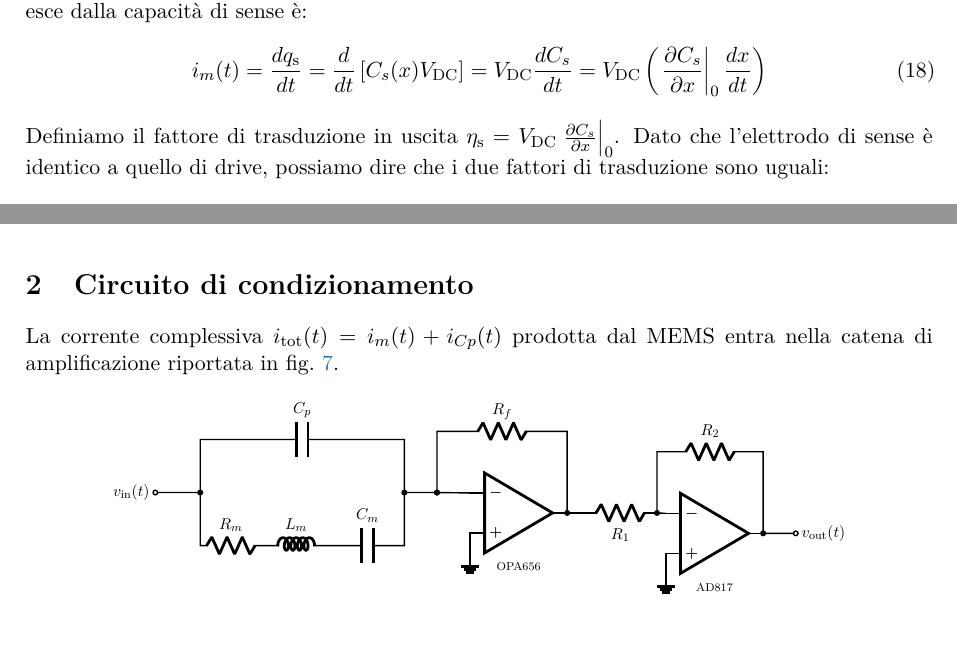
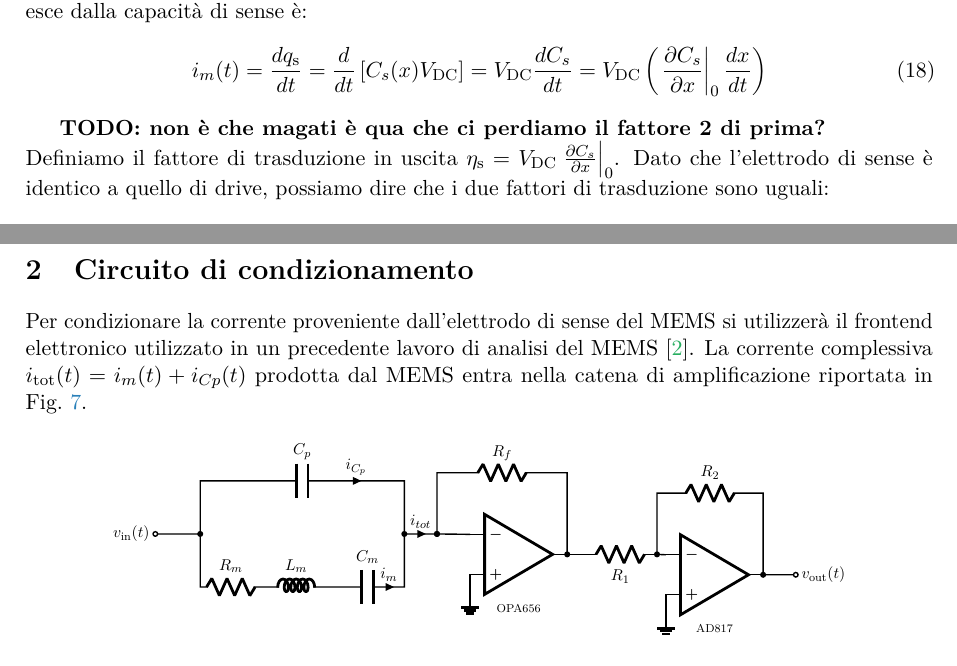
Before and after one commit to lucavnz/progetto_es2m, a LaTeX document (Relazione/relazione.tex): two parts of pages 8 and 10 of 64 before the commit and two parts of pages 8 and 11 of 65 after it, joined at a grey line, cut so that both start at the same text. Compiled offline with pdfLaTeX.

Commit message:
Altre piccole modifiche di stile

```diff
--- a/Relazione/relazione.tex
+++ b/Relazione/relazione.tex
@@ -390,6 +389,8 @@ Quando la trave vibra con velocità $\dot{x}(t) = \frac{dx}{dt}$, la capacità $
 \begin{equation}
     i_m(t) = \frac{d q_{\text{s}}}{dt} = \frac{d}{dt} \left[ C_s(x) V_{\text{DC}} \right] = V_{\text{DC}} \frac{d C_s}{dt} = V_{\text{DC}} \left( \left. \frac{\partial C_s}{\partial x} \right|_0 \frac{dx}{dt} \right)
 \end{equation}
+
+\textbf{TODO: non è che magati è qua che ci perdiamo il fattore 2 di prima?}\\
 Definiamo il fattore di trasduzione in uscita $\eta_{\text{s}} = V_{\text{DC}} \left. \frac{\partial C_s}{\partial x} \right|_0$. Dato che l'elettrodo di sense è identico a quello di drive, possiamo dire che i due fattori di trasduzione sono uguali:
 \begin{equation}
     \eta_{\text{sense}} = \eta_{\text{drive}} = \eta
@@ -515,7 +518,8 @@ Come anticipato precedentemente, nel dispositivo reale sono presenti accoppiamen
 \section{Circuito di condizionamento}
 \label{sec:condizionamento}
 
-La corrente complessiva $i_{\text{tot}}(t) = i_m(t) + i_{Cp}(t)$ prodotta dal MEMS entra nella catena di amplificazione riportata in fig.~\ref{fig:frontend_schema}.
+Per condizionare la corrente proveniente dall'elettrodo di sense del MEMS si utilizzerà il frontend elettronico utilizzato in un precedente lavoro di analisi del MEMS \cite{nastro2026}.
+La corrente complessiva $i_{\text{tot}}(t) = i_m(t) + i_{Cp}(t)$ prodotta dal MEMS entra nella catena di amplificazione riportata in Fig.~\ref{fig:frontend_schema}.
 
 \begin{figure}[htbp]
 \centering
@@ -526,16 +530,16 @@ La corrente complessiva $i_{\text{tot}}(t) = i_m(t) + i_{Cp}(t)$ prodotta dal ME
     \draw (-1.5, 0.5) node[left] {$v_{\text{in}}(t)$} to[short, o-*] (-0.4, 0.5) coordinate (in_split);
 
     % Ramo superiore parassita Cp
-    \draw (in_split) -- (-0.4, 1.8) to[C, l=$C_p$] (4.6, 1.8) -- (4.6, 0.5);
+    \draw (in_split) -- (-0.4, 1.8) to[C, l=$C_p$, i=$i_{C_p}$] (4.6, 1.8) -- (4.6, 0.5);
 
     % Ramo inferiore motrice RLC serie
     \draw (in_split) -- (-0.4, -0.8)
         to[R, l=$R_m$] (1.1, -0.8)
         to[L, l=$L_m$] (2.8, -0.8)
-        to[C, l=$C_m$] (4.6, -0.8) -- (4.6, 0.5);
+        to[C, l=$C_m$, i=$i_m$] (4.6, -0.8) -- (4.6, 0.5);
 
     % Nodo di giunzione al sense
-    \draw (4.6, 0.5) to[short, *-*] (5.4, 0.5) coordinate (sense);
+    \draw (4.6, 0.5) to[short, *-*, i=$i_{tot}$] (5.4, 0.5) coordinate (sense);
 
     % -------------------------------------------------------------
     % STADIO 1: TIA (OPA656)
```
Also changed, not shown: Relazione/relazione.tex (3 more changed lines), 4 other files.
